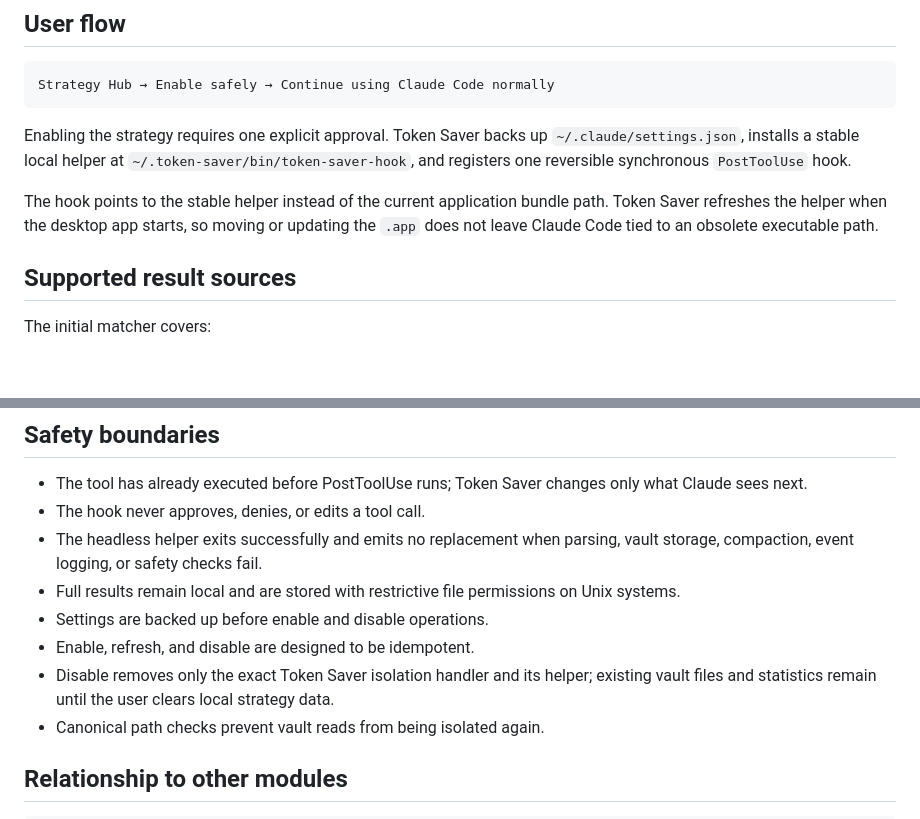
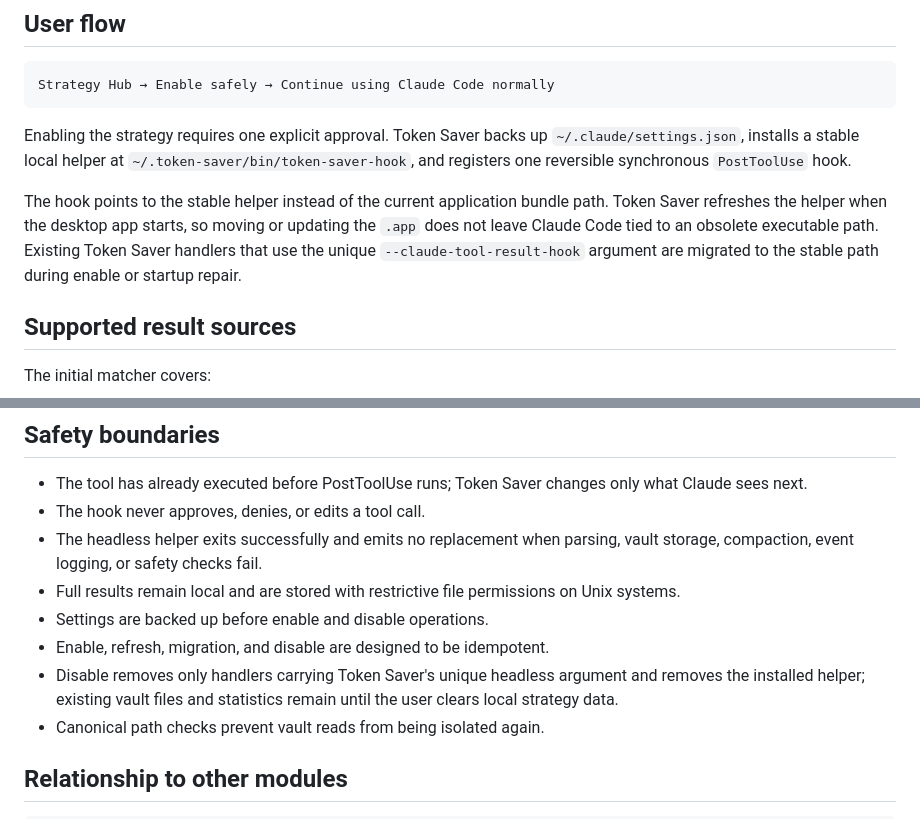
Before and after one commit to SiruGao/token-saver, a Markdown page: docs/TOOL_RESULT_ISOLATION.md, 2 parts joined by grey strips. Rendered like a GitHub page; blank space fills up the shorter version.

Commit message:
Document stale-hook migration and validation boundaries

```diff
--- a/docs/TOOL_RESULT_ISOLATION.md
+++ b/docs/TOOL_RESULT_ISOLATION.md
@@ -14,7 +14,7 @@ Strategy Hub → Enable safely → Continue using Claude Code normally
 
 Enabling the strategy requires one explicit approval. Token Saver backs up `~/.claude/settings.json`, installs a stable local helper at `~/.token-saver/bin/token-saver-hook`, and registers one reversible synchronous `PostToolUse` hook.
 
-The hook points to the stable helper instead of the current application bundle path. Token Saver refreshes the helper when the desktop app starts, so moving or updating the `.app` does not leave Claude Code tied to an obsolete executable path.
+The hook points to the stable helper instead of the current application bundle path. Token Saver refreshes the helper when the desktop app starts, so moving or updating the `.app` does not leave Claude Code tied to an obsolete executable path. Existing Token Saver handlers that use the unique `--claude-tool-result-hook` argument are migrated to the stable path during enable or startup repair.
 
 ## Supported result sources
 
@@ -92,8 +92,8 @@ This remains an **Estimated** metric. It is not Anthropic billing data and is no
 - The headless helper exits successfully and emits no replacement when parsing, vault storage, compaction, event logging, or safety checks fail.
 - Full results remain local and are stored with restrictive file permissions on Unix systems.
 - Settings are backed up before enable and disable operations.
-- Enable, refresh, and disable are designed to be idempotent.
-- Disable removes only the exact Token Saver isolation handler and its helper; existing vault files and statistics remain until the user clears local strategy data.
+- Enable, refresh, migration, and disable are designed to be idempotent.
+- Disable removes only handlers carrying Token Saver's unique headless argument and removes the installed helper; existing vault files and statistics remain until the user clears local strategy data.
 - Canonical path checks prevent vault reads from being isolated again.
 
 ## Relationship to other modules
```
